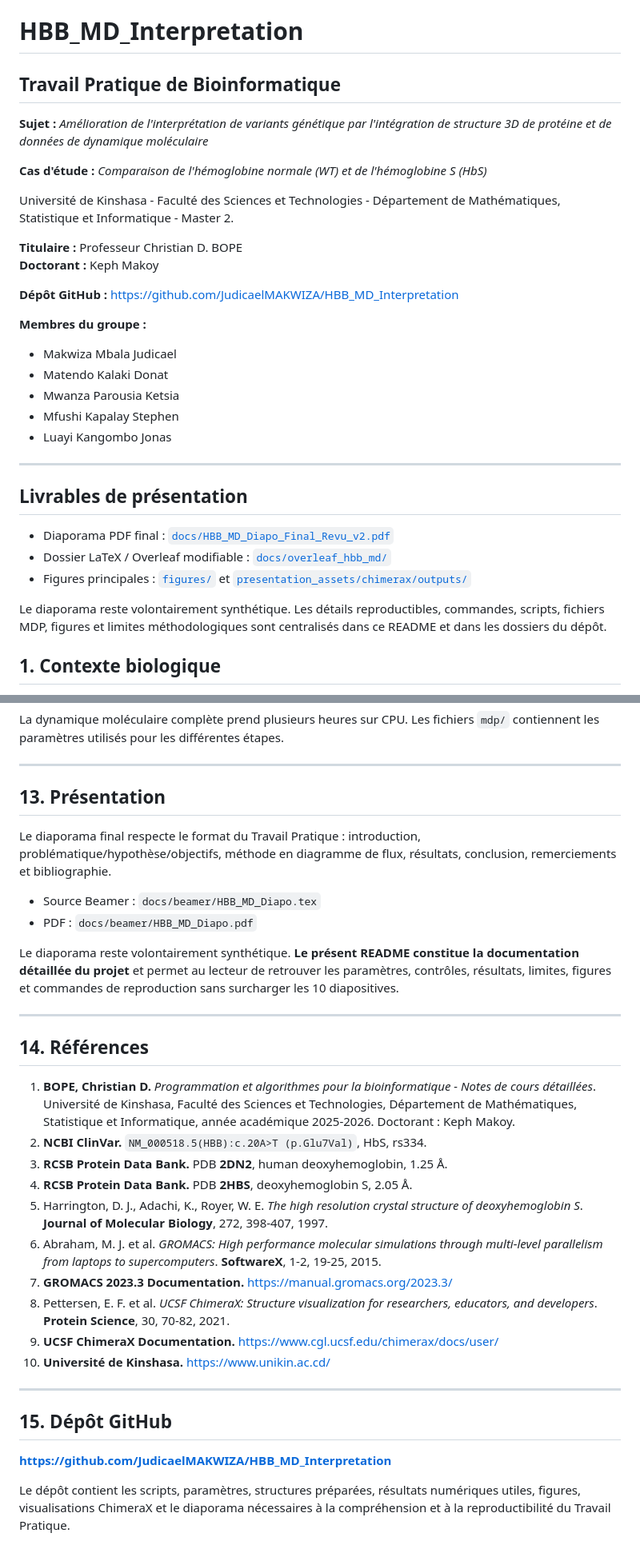
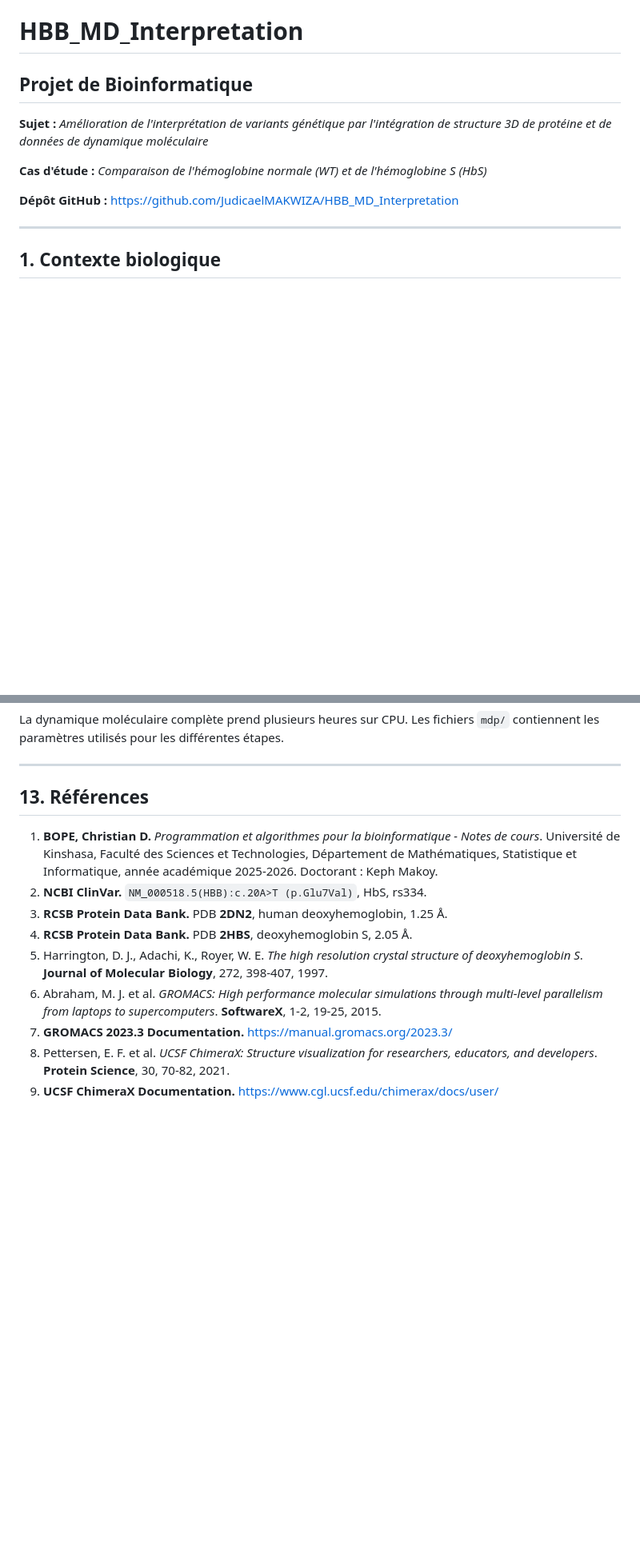
Before and after one commit to JudicaelMAKWIZA/HBB_MD_Interpretation, a Markdown page: README.md, 2 parts joined by grey strips. Shown at 80% size. Drawn GitHub-style; blank space fills up the shorter version.

Commit message:
Revise README for project title and content clarity
Updated project title and modified sections for clarity. Adjusted references and removed group member names.

```diff
--- a/README.md
+++ b/README.md
@@ -1,35 +1,14 @@
 # HBB_MD_Interpretation
 
-## Travail Pratique de Bioinformatique
+## Projet de Bioinformatique
 
 **Sujet :** *Amélioration de l'interprétation de variants génétique par l'intégration de structure 3D de protéine et de données de dynamique moléculaire*
 
 **Cas d'étude :** *Comparaison de l'hémoglobine normale (WT) et de l'hémoglobine S (HbS)*
 
-Université de Kinshasa - Faculté des Sciences et Technologies - Département de Mathématiques, Statistique et Informatique - Master 2.
-
-**Titulaire :** Professeur Christian D. BOPE
-**Doctorant :** Keph Makoy
-
 **Dépôt GitHub :** <https://github.com/JudicaelMAKWIZA/HBB_MD_Interpretation>
 
-**Membres du groupe :**
-- Makwiza Mbala Judicael
-- Matendo Kalaki Donat
-- Mwanza Parousia Ketsia
-- Mfushi Kapalay Stephen
-- Luayi Kangombo Jonas
-
 ---
-
-## Livrables de présentation
-
-- Diaporama PDF final : [`docs/HBB_MD_Diapo_Final_Revu_v2.pdf`](docs/HBB_MD_Diapo_Final_Revu_v2.pdf)
-- Dossier LaTeX / Overleaf modifiable : [`docs/overleaf_hbb_md/`](docs/overleaf_hbb_md/)
-- Figures principales : [`figures/`](figures/) et [`presentation_assets/chimerax/outputs/`](presentation_assets/chimerax/outputs/)
-
-Le diaporama reste volontairement synthétique. Les détails reproductibles, commandes, scripts, fichiers MDP, figures et limites méthodologiques sont centralisés dans ce README et dans les dossiers du dépôt.
-
 
 ## 1. Contexte biologique
 
@@ -291,20 +270,9 @@ La dynamique moléculaire complète prend plusieurs heures sur CPU. Les fichiers
 
 ---
 
-## 13. Présentation
+## 13. Références
 
-Le diaporama final respecte le format du Travail Pratique : introduction, problématique/hypothèse/objectifs, méthode en diagramme de flux, résultats, conclusion, remerciements et bibliographie.
-
-- Source Beamer : `docs/beamer/HBB_MD_Diapo.tex`
-- PDF : `docs/beamer/HBB_MD_Diapo.pdf`
-
-Le diaporama reste volontairement synthétique. **Le présent README constitue la documentation détaillée du projet** et permet au lecteur de retrouver les paramètres, contrôles, résultats, limites, figures et commandes de reproduction sans surcharger les 10 diapositives.
-
----
-
-## 14. Références
-
-1. **BOPE, Christian D.** *Programmation et algorithmes pour la bioinformatique - Notes de cours détaillées*. Université de Kinshasa, Faculté des Sciences et Technologies, Département de Mathématiques, Statistique et Informatique, année académique 2025-2026. Doctorant : Keph Makoy.
+1. **BOPE, Christian D.** *Programmation et algorithmes pour la bioinformatique - Notes de cours*. Université de Kinshasa, Faculté des Sciences et Technologies, Département de Mathématiques, Statistique et Informatique, année académique 2025-2026. Doctorant : Keph Makoy.
 2. **NCBI ClinVar.** `NM_000518.5(HBB):c.20A>T (p.Glu7Val)`, HbS, rs334.
 3. **RCSB Protein Data Bank.** PDB **2DN2**, human deoxyhemoglobin, 1.25 Å.
 4. **RCSB Protein Data Bank.** PDB **2HBS**, deoxyhemoglobin S, 2.05 Å.
@@ -313,12 +281,3 @@ Le diaporama reste volontairement synthétique. **Le présent README constitue l
 7. **GROMACS 2023.3 Documentation.** https://manual.gromacs.org/2023.3/
 8. Pettersen, E. F. et al. *UCSF ChimeraX: Structure visualization for researchers, educators, and developers*. **Protein Science**, 30, 70-82, 2021.
 9. **UCSF ChimeraX Documentation.** https://www.cgl.ucsf.edu/chimerax/docs/user/
-10. **Université de Kinshasa.** https://www.unikin.ac.cd/
-
----
-
-## 15. Dépôt GitHub
-
-**https://github.com/JudicaelMAKWIZA/HBB_MD_Interpretation**
-
-Le dépôt contient les scripts, paramètres, structures préparées, résultats numériques utiles, figures, visualisations ChimeraX et le diaporama nécessaires à la compréhension et à la reproductibilité du Travail Pratique.
```
Also changed, not shown: other parts of README.md (+1 -1 lines).
